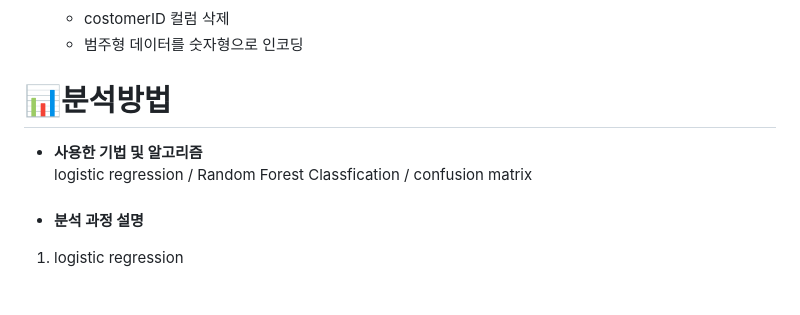
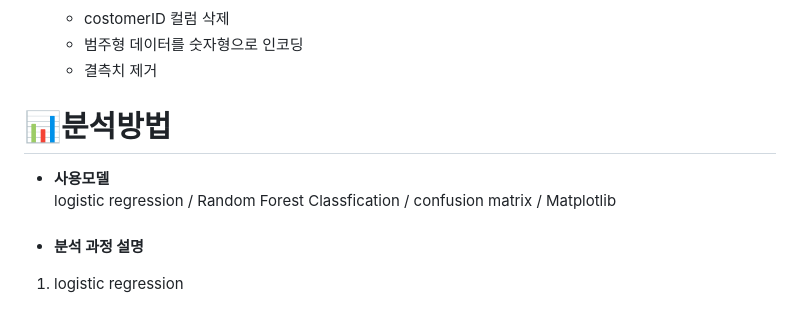
Before and after one commit to SKNETWORKS-FAMILY-AICAMP/SKN03-3rd-5Team, a Markdown page: README.md, the part around the change printed below. Drawn GitHub-style.

Commit message:
Update README.md
AN

```diff
--- a/README.md
+++ b/README.md
@@ -50,10 +49,11 @@
 
   - costomerID 컬럼 삭제
   - 범주형 데이터를 숫자형으로 인코딩
+  - 결측치 제거
 
 # 📊분석방법
-- **사용한 기법 및 알고리즘**
-logistic regression / Random Forest Classfication / confusion matrix
+- **사용모델**
+logistic regression / Random Forest Classfication / confusion matrix / Matplotlib
 ###
 - **분석 과정 설명**
 1) logistic regression
```
Also changed, not shown: other parts of README.md (+44 -9 lines).
